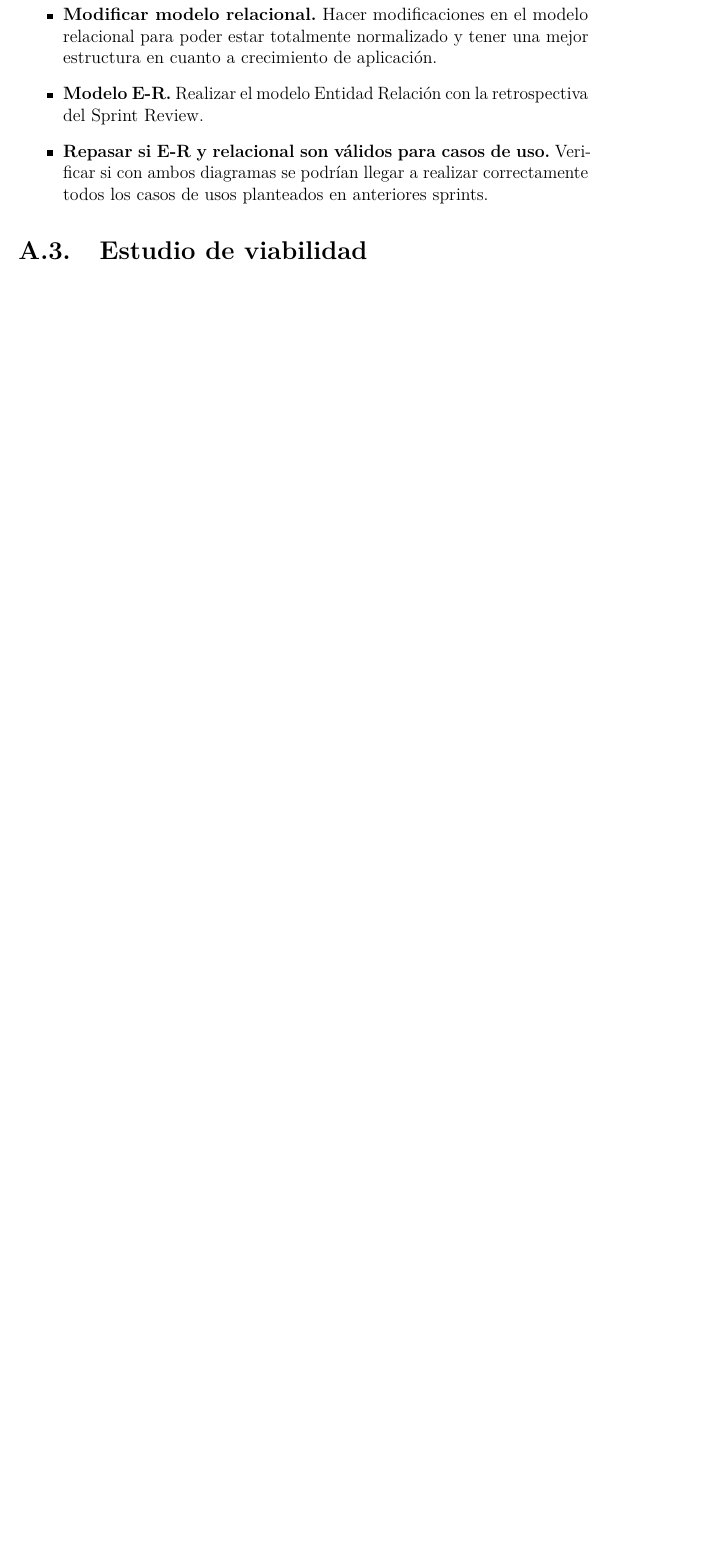
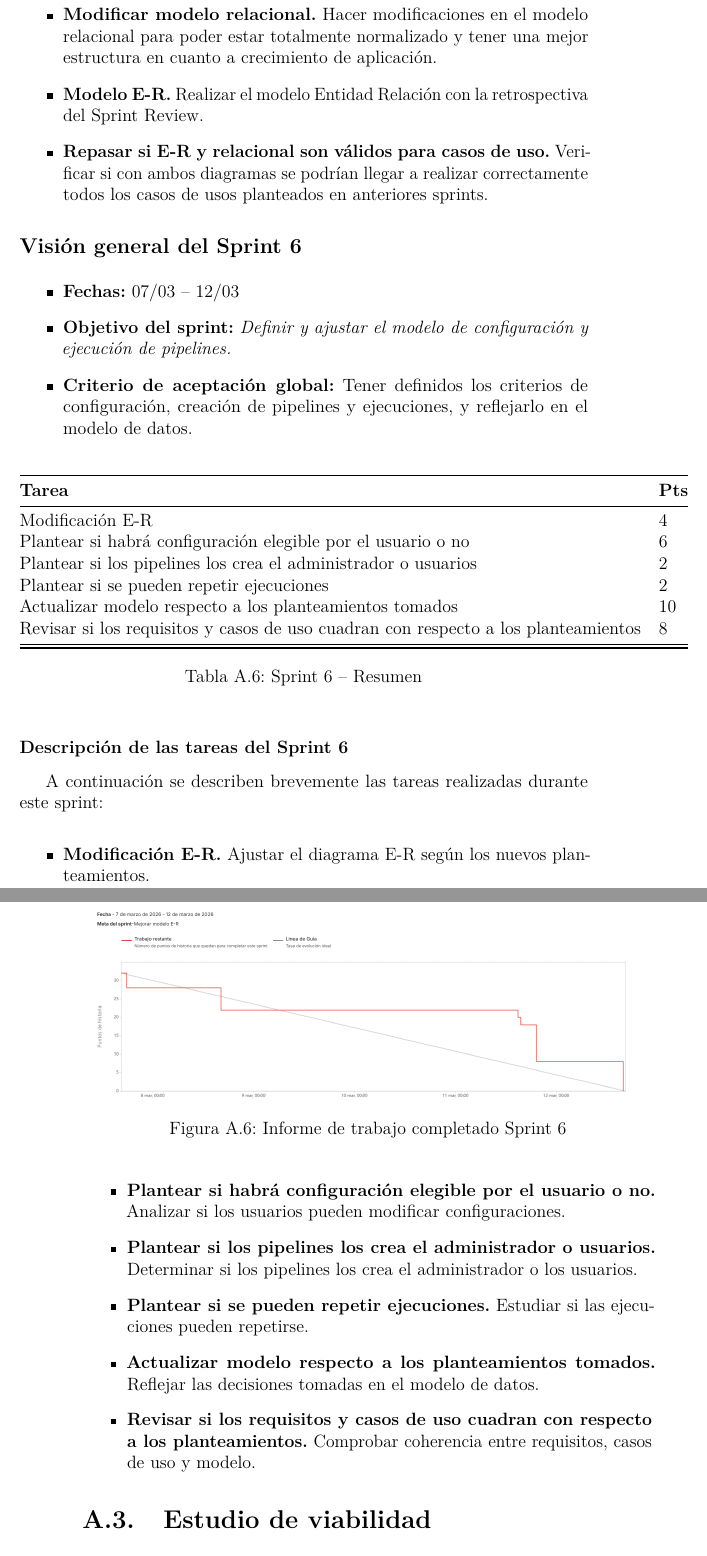
Before and after one commit to alvaroooper/SmartEye-TFG, a LaTeX book (doc/anexos.tex, which reads doc/tex/A_Plan_proyecto.tex): part of page 17 of 37 before the commit and two parts of pages 17 and 18 of 37 after it, the two joined at a grey line, cut so that both start at the same text, the shorter picture padded with empty space. Compiled offline with pdfLaTeX.

Commit message:
documentación sprint 6

```diff
--- a/doc/tex/A_Plan_proyecto.tex
+++ b/doc/tex/A_Plan_proyecto.tex
@@ -318,6 +318,66 @@ A continuación se describen brevemente las tareas realizadas durante este sprin
 
 \end{itemize}
 
+
+\subsection*{Visión general del Sprint 6}
+\begin{itemize}
+	\item \textbf{Fechas:} 07/03 – 12/03
+	\item \textbf{Objetivo del sprint:} \emph{Definir y ajustar el modelo de configuración y ejecución de pipelines.}
+	\item \textbf{Criterio de aceptación global:} Tener definidos los criterios de configuración, creación de pipelines y ejecuciones, y reflejarlo en el modelo de datos.
+\end{itemize}
+
+\begin{table}[h!]
+	\centering
+	\begin{tabular}{@{}ll@{}}
+		\toprule
+		\textbf{Tarea} & \textbf{Pts} \\
+		\midrule
+		Modificación E-R& 4 \\
+		Plantear si habrá configuración elegible por el usuario o no & 6 \\
+		Plantear si los pipelines los crea el administrador o usuarios & 2 \\
+		Plantear si se pueden repetir ejecuciones & 2 \\
+		Actualizar modelo respecto a los planteamientos tomados & 10 \\
+		Revisar si los requisitos y casos de uso cuadran con respecto a los planteamientos & 8 \\
+		\midrule
+		\bottomrule
+	\end{tabular}
+	\caption{Sprint 6 – Resumen}
+\end{table}
+
+\begin{figure}[h!]
+	\centering
+	\includegraphics[width=0.95\textwidth]{img/sprint6.png}
+	\caption{Informe de trabajo completado Sprint 6}
+	\label{fig:sprint6}
+\end{figure}
+
+\subsubsection*{Descripción de las tareas del Sprint 6}
+
+A continuación se describen brevemente las tareas realizadas durante este sprint:
+
+\begin{itemize}
+
+	\item \textbf{Modificación E-R.}
+	Ajustar el diagrama E-R según los nuevos planteamientos.
+
+	\item \textbf{Plantear si habrá configuración elegible por el usuario o no.}
+	Analizar si los usuarios pueden modificar configuraciones.
+
+	\item \textbf{Plantear si los pipelines los crea el administrador o usuarios.}
+	Determinar si los pipelines los crea el administrador o los usuarios.
+
+	\item \textbf{Plantear si se pueden repetir ejecuciones.}
+	Estudiar si las ejecuciones pueden repetirse.
+
+	\item \textbf{Actualizar modelo respecto a los planteamientos tomados.}
+	Reflejar las decisiones tomadas en el modelo de datos.
+
+	\item \textbf{Revisar si los requisitos y casos de uso cuadran con respecto a los planteamientos.}
+	Comprobar coherencia entre requisitos, casos de uso y modelo.
+
+\end{itemize}
+
+
 \section{Estudio de viabilidad}
 
 \subsection{Viabilidad económica}
```
Also changed, not shown: doc/anexos.pdf, doc/drafts/Diagrama-ER.svg, doc/drafts/Diagrama-ER2.svg (deleted), doc/img/sprint6.png (added), 1 other file.
